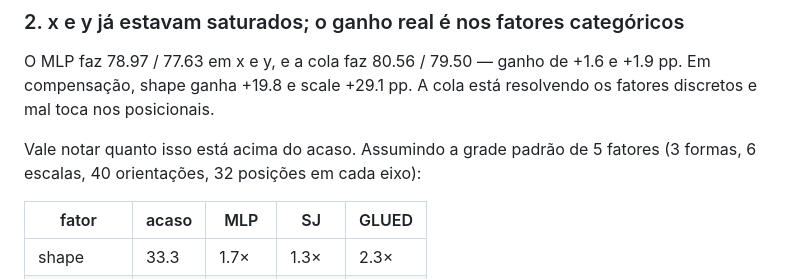
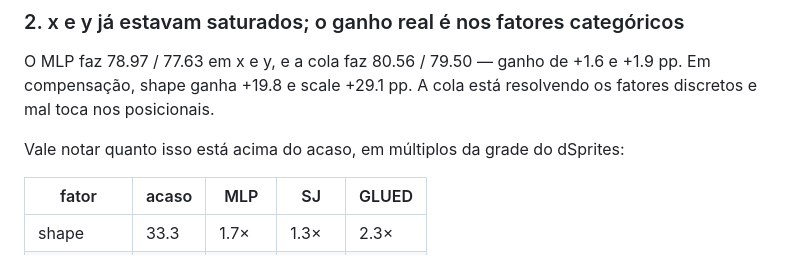
Before and after one commit to luccafm1/sparse-vsas, a Markdown page: RESULTADOS_GLUE.md, the part around one of its changes. GitHub-like rendering.

```diff
--- a/RESULTADOS_GLUE.md
+++ b/RESULTADOS_GLUE.md
@@ -68,8 +85,7 @@ O MLP faz 78.97 / 77.63 em x e y, e a cola faz 80.56 / 79.50 — ganho de +1.6 e
 +1.9 pp. Em compensação, shape ganha +19.8 e scale +29.1 pp. A cola está
 resolvendo os fatores discretos e mal toca nos posicionais.
 
-Vale notar quanto isso está acima do acaso. Assumindo a grade padrão de 5
-fatores (3 formas, 6 escalas, 40 orientações, 32 posições em cada eixo):
+Vale notar quanto isso está acima do acaso, em múltiplos da grade do dSprites:
 
 | fator | acaso | MLP | SJ | GLUED |
 |---|---|---|---|---|
```
Also changed, not shown: other parts of RESULTADOS_GLUE.md (+37 -9 lines).
